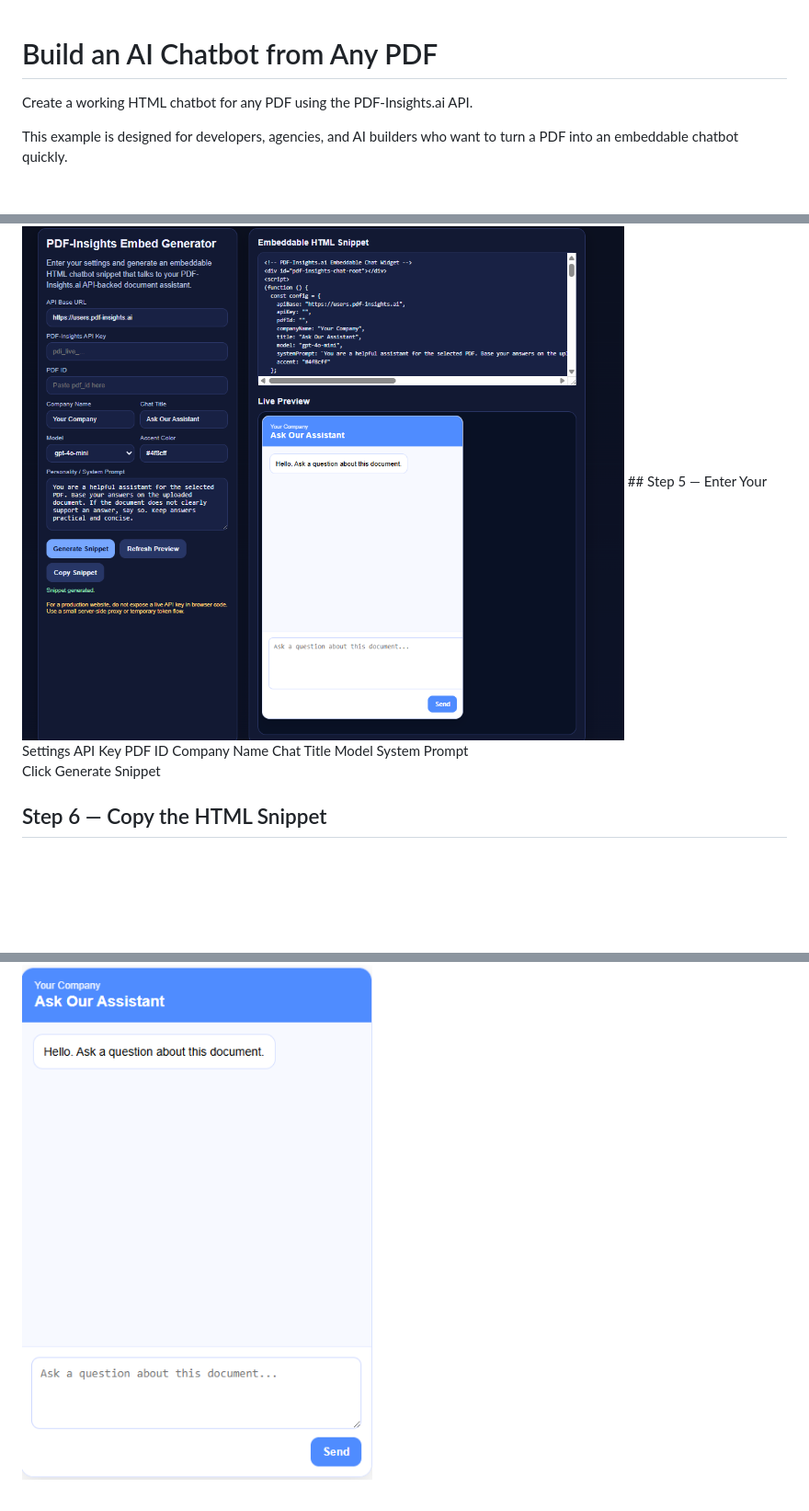
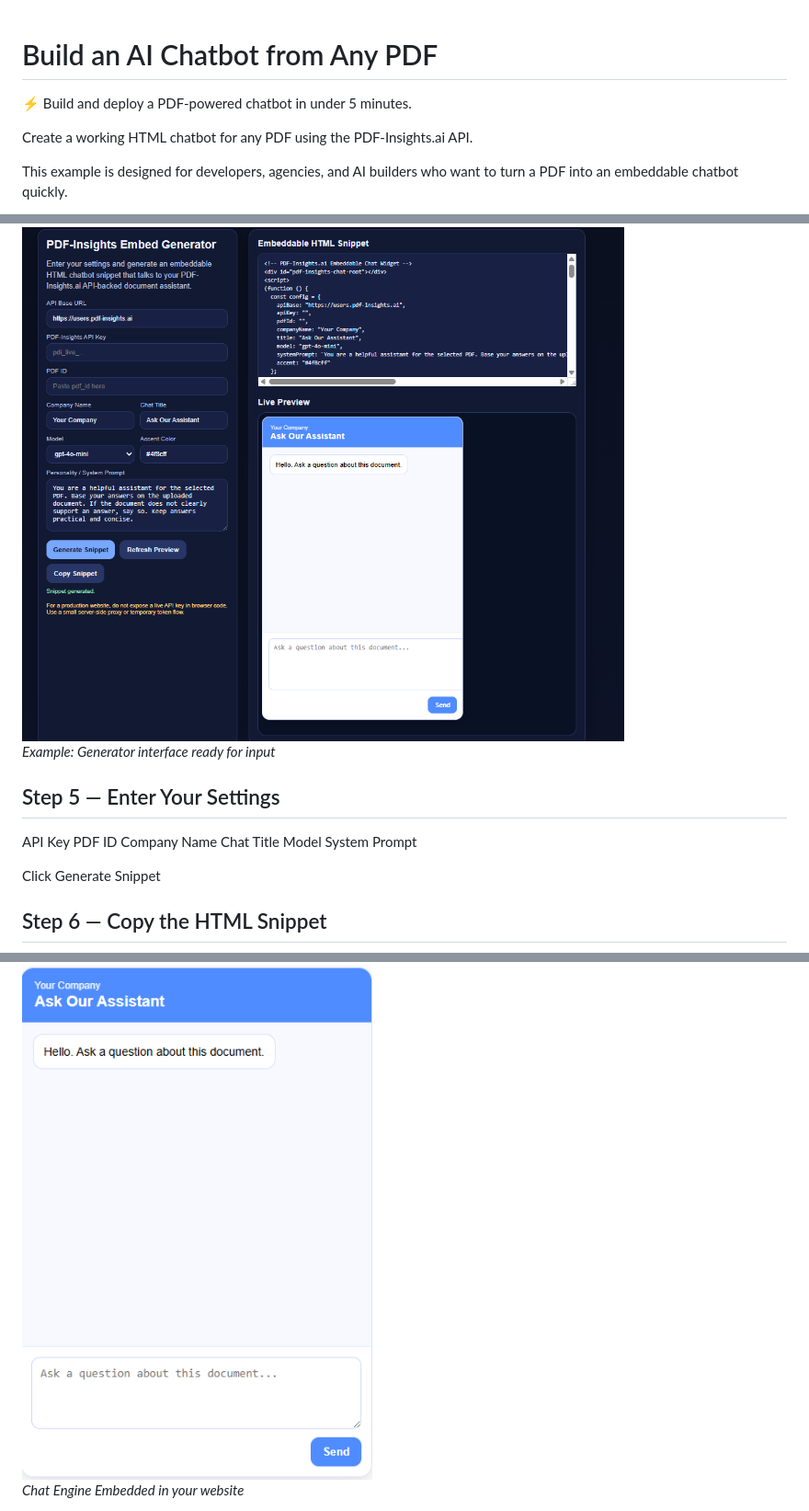
Before and after one commit to rnborland/HTML-chatbot-generator, a Markdown page: README.md, 3 parts joined by grey strips. Shown at 92% size. Drawn GitHub-style; blank space fills up the shorter version.

```diff
--- a/README.md
+++ b/README.md
@@ -1,4 +1,6 @@
 # Build an AI Chatbot from Any PDF
+
+⚡ Build and deploy a PDF-powered chatbot in under 5 minutes.
 
 Create a working HTML chatbot for any PDF using the PDF-Insights.ai API.
 
@@ -183,5 +186,10 @@ pdf_insights_embed_generator.html
 <img src="images/step_4.png" width="700">
+
+*Example: Generator interface ready for input*
+
+
 ## Step 5 — Enter Your Settings
+
 API Key
 PDF ID
 Company Name
@@ -197,3 +205,5 @@ Paste into your website or HTML page.
 
 
 <img src="images/step_6.png" width="500">
+
+*Chat Engine Embedded in your website*
```
Also changed, not shown: other parts of README.md (+1 -0 lines).
